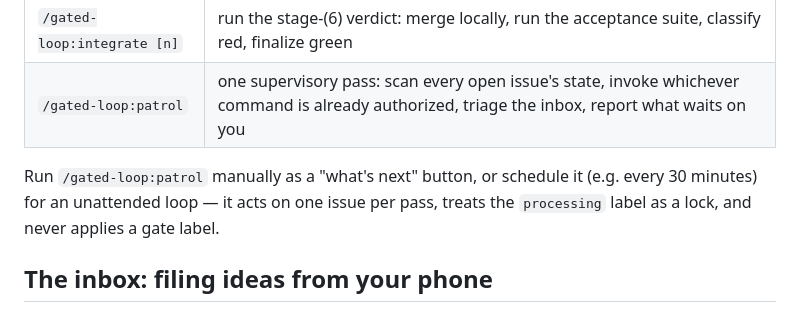
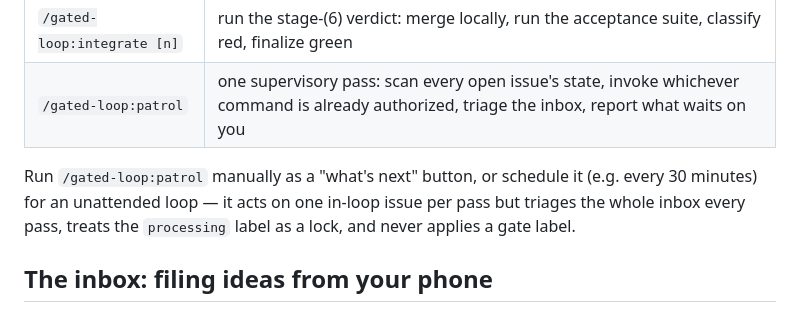
Before and after one commit to TaikerLiang/roz-gate, a Markdown page: README.md, the part around the change. Drawn GitHub-style.

Commit message:
docs: note patrol triages the whole inbox each pass
[how]
- README patrol blurb: one in-loop issue per pass, whole inbox triaged every pass

```diff
--- a/README.md
+++ b/README.md
@@ -91,8 +91,9 @@ cannot authorize it.
 | `/gated-loop:patrol` | one supervisory pass: scan every open issue's state, invoke whichever command is already authorized, triage the inbox, report what waits on you |
 
 Run `/gated-loop:patrol` manually as a "what's next" button, or schedule it
-(e.g. every 30 minutes) for an unattended loop — it acts on one issue per
-pass, treats the `processing` label as a lock, and never applies a gate label.
+(e.g. every 30 minutes) for an unattended loop — it acts on one in-loop issue
+per pass but triages the whole inbox every pass, treats the `processing` label
+as a lock, and never applies a gate label.
 
 ## The inbox: filing ideas from your phone
 
```
